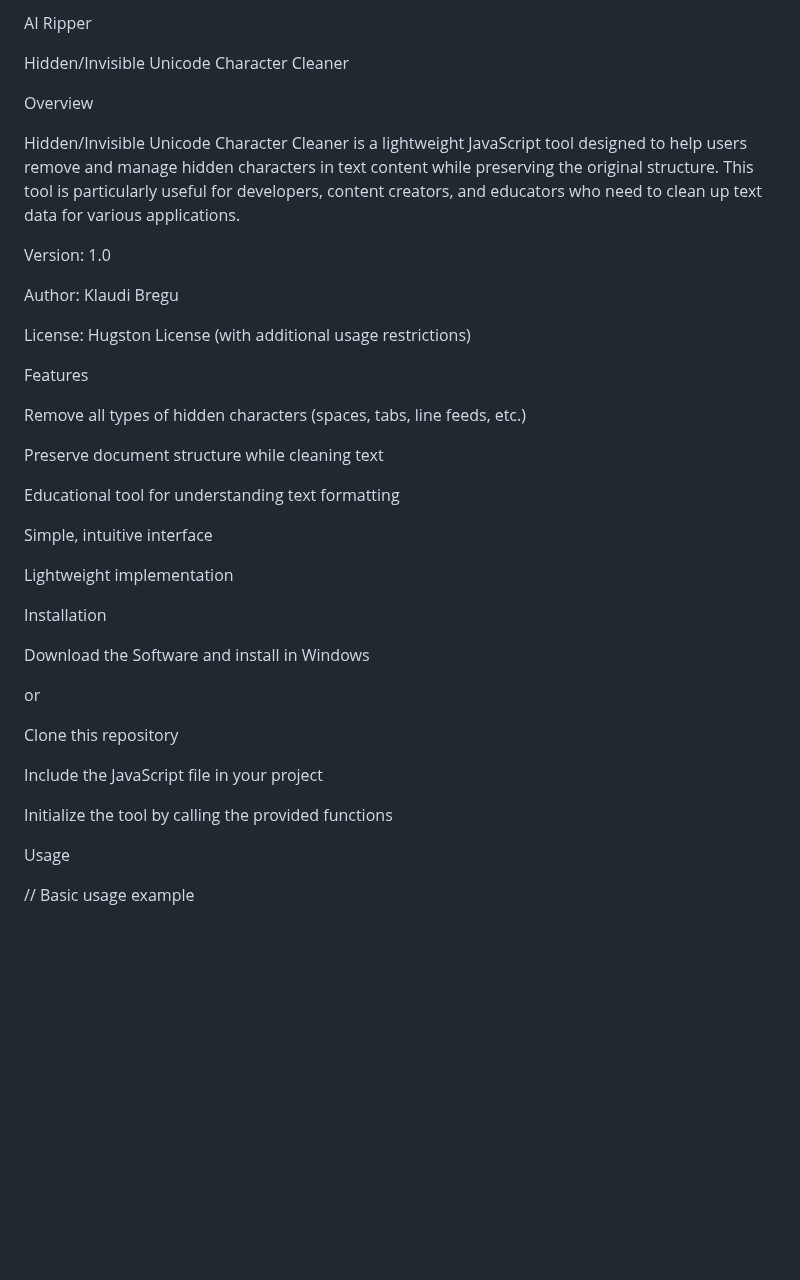
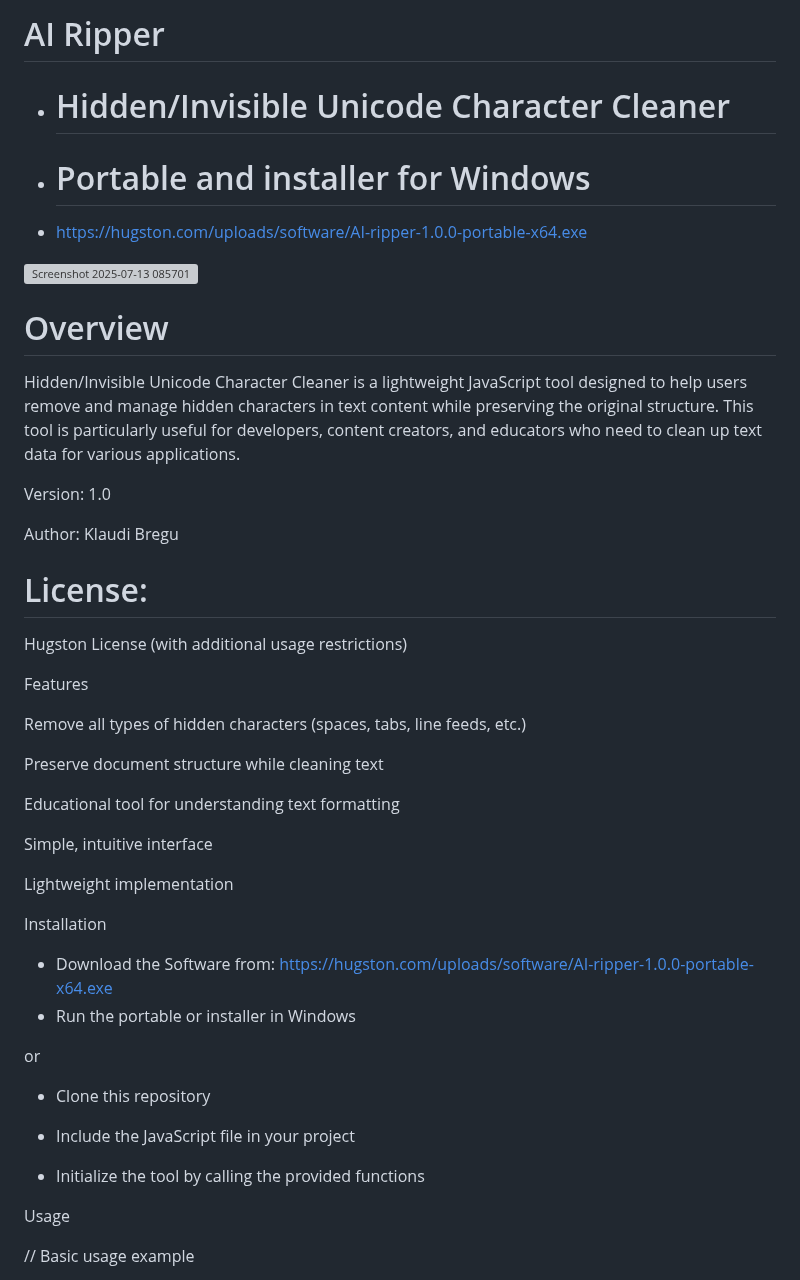
Before and after one commit to Mainframework/AI-Ripper, a Markdown page: readme.md, the part around one of its changes. Drawn GitHub-style; blank space fills up the shorter version; grey boxes are pictures that could not be loaded.

```diff
--- a/readme.md
+++ b/readme.md
@@ -1,12 +1,14 @@
-AI Ripper
+# AI Ripper
+- # Hidden/Invisible Unicode Character Cleaner
+- # Portable and installer for Windows
+- https://hugston.com/uploads/software/AI-ripper-1.0.0-portable-x64.exe
+
+<img width="1823" height="974" alt="Screenshot 2025-07-13 085701" src="https://github.com/user-attachments/assets/b5d5d949-7083-4f54-8500-02ed167755f6" />
 
 
 
-Hidden/Invisible Unicode Character Cleaner
 
-
-
-Overview
+# Overview
 
 
 
@@ -16,7 +18,8 @@ Version: 1.0
 
 Author: Klaudi Bregu
 
-License: Hugston License (with additional usage restrictions)
+# License:
+Hugston License (with additional usage restrictions)
 
 
 
@@ -42,7 +45,8 @@ Installation
 
 
 
-Download the Software and install in Windows
+- Download the Software from: https://hugston.com/uploads/software/AI-ripper-1.0.0-portable-x64.exe
+- Run the portable or installer in Windows
 
 
 
@@ -50,11 +54,11 @@ or
 
 
 
-Clone this repository
+- Clone this repository
 
-Include the JavaScript file in your project
+- Include the JavaScript file in your project
 
-Initialize the tool by calling the provided functions
+- Initialize the tool by calling the provided functions
 
 
 
```
Also changed, not shown: other parts of readme.md (+2 -2 lines).
